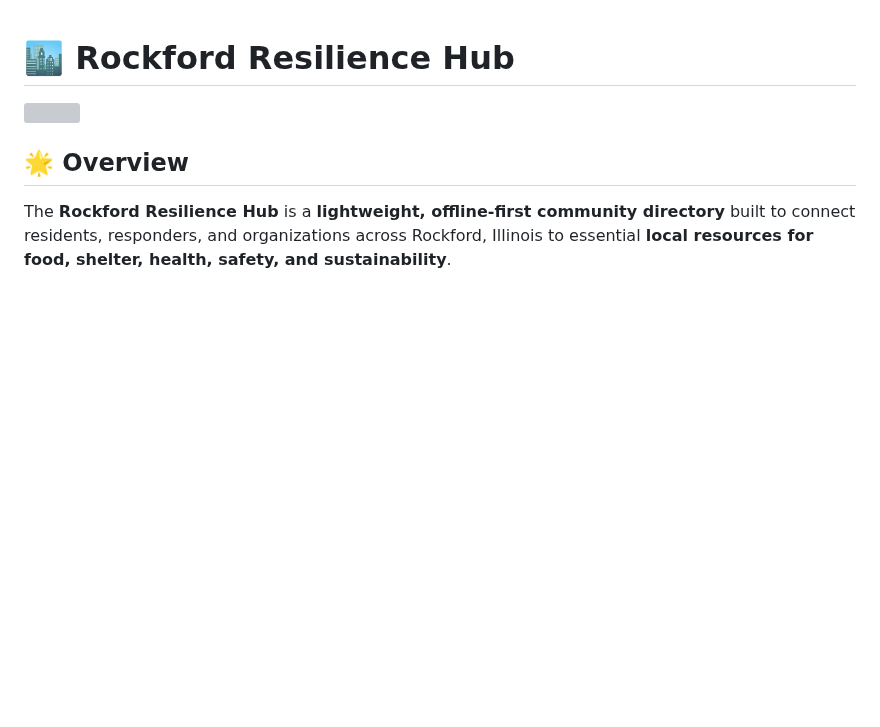
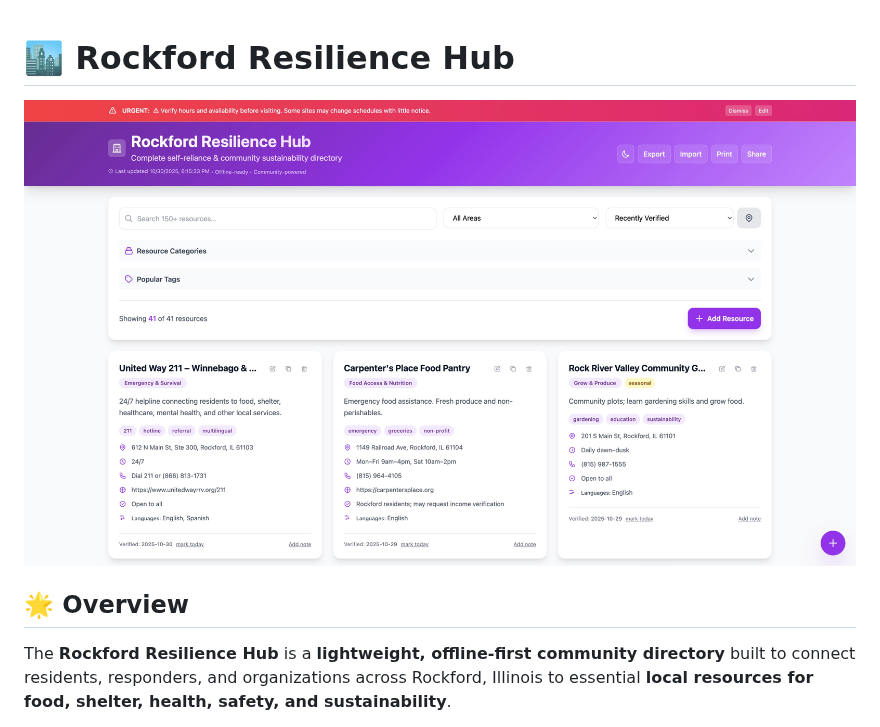
Before and after one commit to michaelsboost/RockfordResilienceHub, a Markdown page: README.md, the part around the change. Rendered like a GitHub page; blank space fills up the shorter version; grey boxes are pictures that could not be loaded.

Commit message:
Fixed url for screenshot

```diff
--- a/README.md
+++ b/README.md
@@ -1,6 +1,6 @@
 # 🏙️ Rockford Resilience Hub
 
-![](https://raw.githubusercontent.com/michaelsboost/RockfordResilienceHub/main/screenshot.jpeg)
+![](https://raw.githubusercontent.com/michaelsboost/RockfordResilienceHub/main/imgs/screenshot.jpeg)
 
 ## 🌟 Overview
 The **Rockford Resilience Hub** is a **lightweight, offline-first community directory** built to connect residents, responders, and organizations across Rockford, Illinois to essential **local resources for food, shelter, health, safety, and sustainability**.
```
